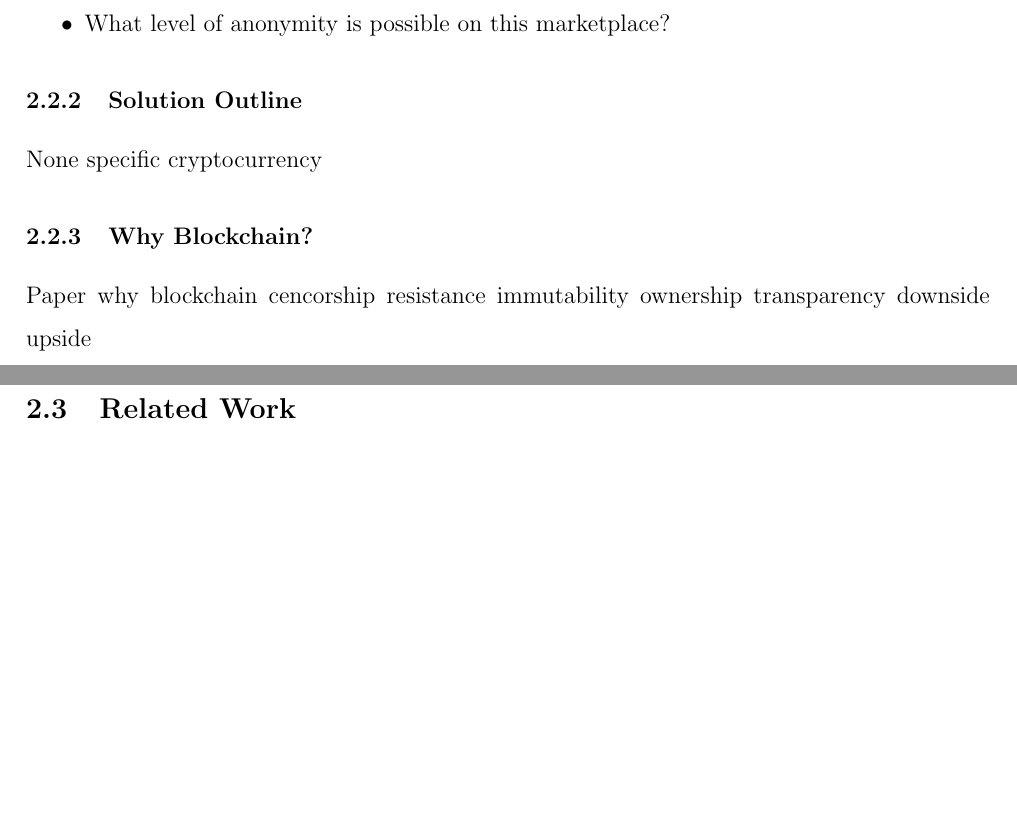
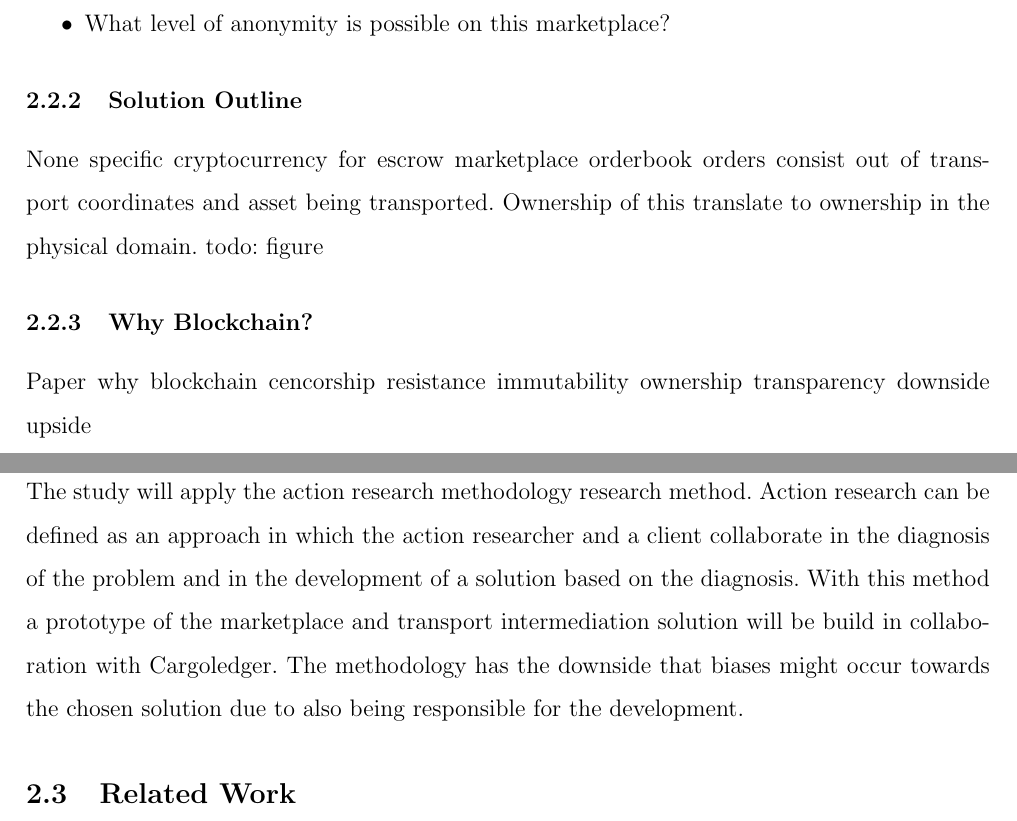
Before and after one commit to DylanBartels/master_thesis, a LaTeX thesis (thesis/main.tex): two parts of pages 4 and 5 of 11, joined at a grey line, cut so that both start at the same text, the shorter picture padded with empty space. Compiled offline with pdfLaTeX.

Commit message:
solution outline

```diff
--- a/thesis/main.tex
+++ b/thesis/main.tex
@@ -45,7 +45,9 @@ However reputation loss might not be the only incentive available to achieve tra
 
 \subsubsection{Solution Outline}
 
-None specific cryptocurrency
+None specific cryptocurrency for escrow
+marketplace orderbook orders consist out of transport coordinates and asset being transported. Ownership of this translate to ownership in the physical domain.
+todo: figure
 
 \subsubsection{Why Blockchain?}
 
@@ -59,6 +61,8 @@ upside
 
 \subsubsection{Research Method}
 
+The study will apply the action research methodology research method. Action research can be defined as an approach in which the action researcher and a client collaborate in the diagnosis of the problem and in the development of a solution based on the diagnosis. With this method a prototype of the marketplace and transport intermediation solution will be build in collaboration with Cargoledger. The methodology has the downside that biases might occur towards the chosen solution due to also being responsible for the development.\par
+
 \subsection{Related Work}
 
 \section{Background}
@@ -77,3 +83,4 @@ Transportation of illicit goods
+\end{enumerate}
 The other option which logistics could benefit in the model of trade-offs is:
 The costs of the controlling the goods to be transported and transporting being more constly than actually transporting the goods without intermediation of checking on the parameters of censorship.
 
```
Also changed, not shown: thesis/main.tex (10 more changed lines).
